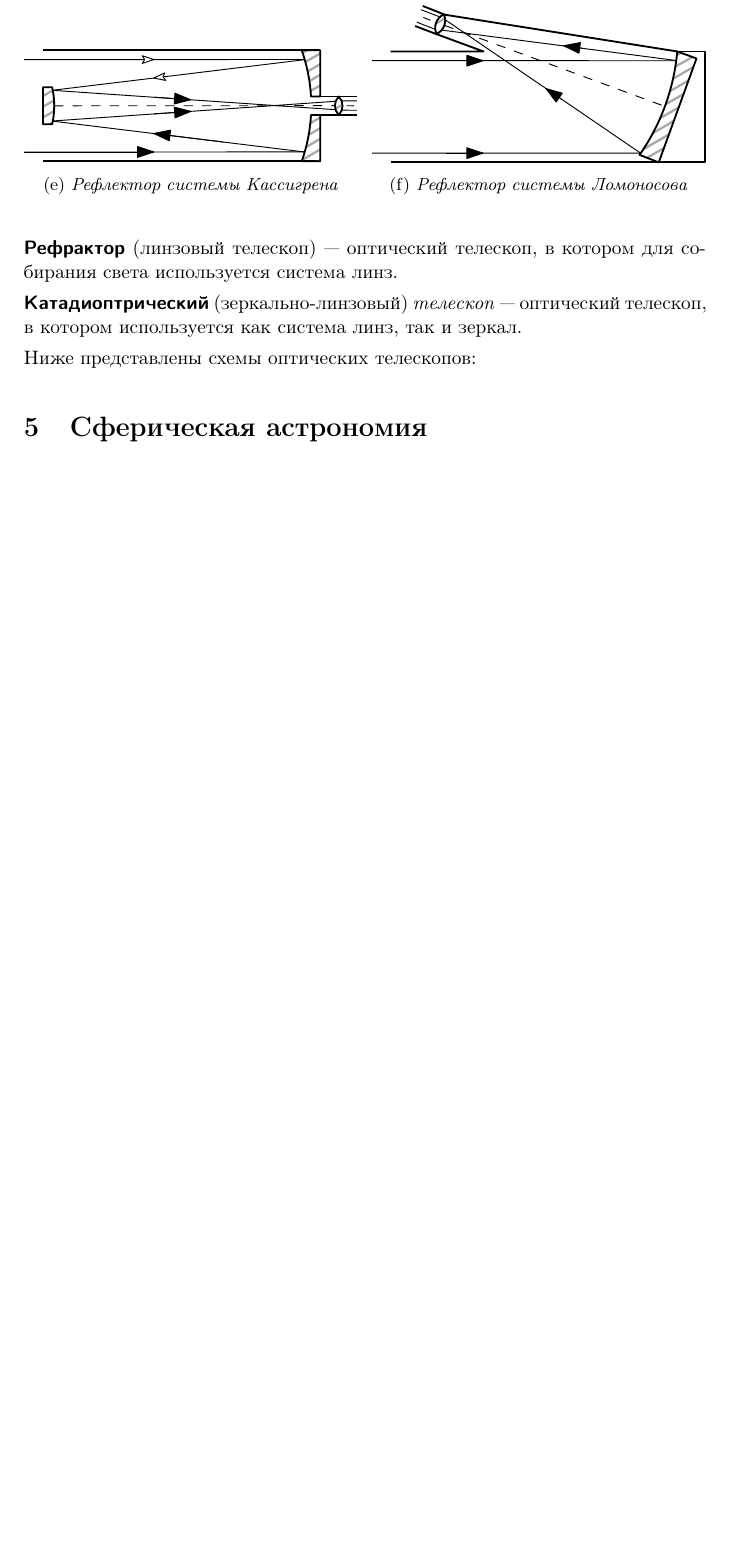
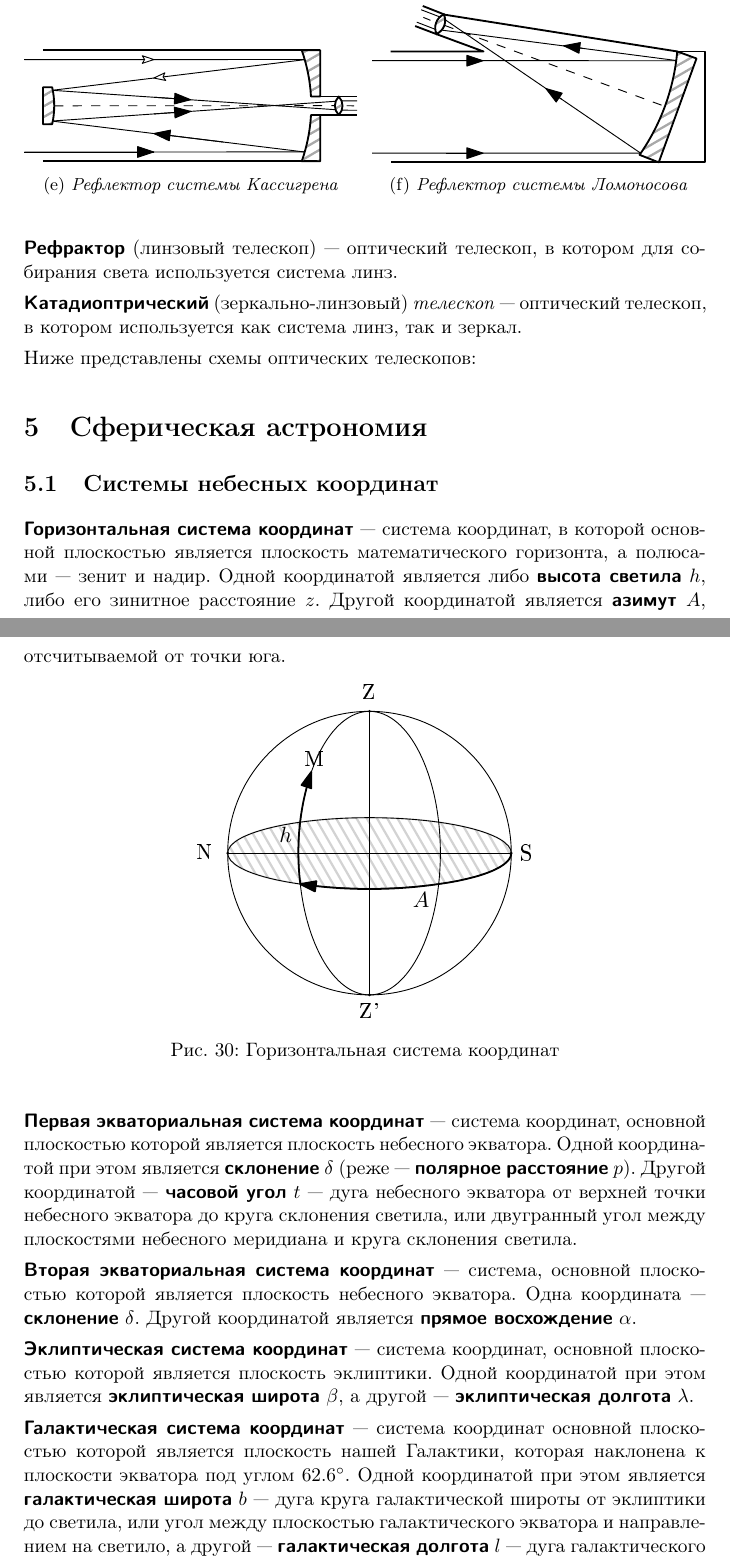
Before and after one commit to AShepelevv/astro-notebook, a LaTeX document (astro-notebook.tex, which reads sections/spher.astro/spher.astro.coordin-sys.tex): part of page 47 of 47 before the commit and two parts of pages 47 and 48 of 50 after it, the two joined at a grey line, cut so that both start at the same text, the shorter picture padded with empty space. Compiled offline with pdfLaTeX.

Commit message:
spher.astro.coordin-sys added

```diff
--- /dev/null
+++ b/sections/spher.astro/spher.astro.coordin-sys.tex
@@ -0,0 +1,14 @@
+\subsection{Системы небесных координат}
+\term{Горизонтальная система координат}~--- система координат, в которой основной плоскостью является плоскость математического горизонта, а полюсами~--- зенит и надир. Одной координатой является либо \term{высота светила} $h$, либо его {зинитное расстояние} $z$. Другой координатой является \term{азимут} $A$, отсчитываемой от точки юга.
+
+
+\begin{figure}[!h]
+\begin{center}
+\includegraphics[width=0.5\textwidth]{hor-coordin-sys}
+\caption{Горизонтальная система координат}
+\end{center}
+\end{figure}
+
+\term{Первая экваториальная система координат}~--- система координат, основной плоскостью которой является плоскость небесного экватора. Одной координатой при этом является \term{склонение} $\delta$ (реже~--- \term{полярное расстояние} $p$). Другой координатой~--- \term{часовой угол} $t$~--- дуга небесного экватора от верхней точки небесного экватора до круга склонения светила, или двугранный угол между плоскостями небесного меридиана и круга склонения светила.
+
+\term{Вторая экваториальная система координат}~--- система, основной плоскостью которой является плоскость небесного экватора. Одна координата~--- \term{склонение} $\delta$. Другой координатой является \term{прямое восхождение} $\alpha$.
@@ -0,0 +21,4 @@
+\end{center}
+\end{figure}
+
+\term{Эклиптическая система координат}~--- система координат, основной плоскостью которой является плоскость эклиптики. Одной координатой при этом является \term{эклиптическая широта} $\beta$, а другой~--- \term{эклиптическая долгота} $\lambda$.
@@ -0,0 +30,4 @@
+\end{center}
+\end{figure}
+
+\term{Галактическая система координат}~--- система координат основной плоскостью которой является плоскость нашей Галактики, которая наклонена к плоскости экватора под углом $62.6^{\circ}$. Одной координатой при этом является \term{галактическая широта} $b$~--- дуга круга галактической широты от эклиптики до светила, или угол между плоскостью галактического экватора и направлением на светило, а другой~--- \term{галактическая долгота} $l$~--- дуга галактического экватора от точки начала отсчёта $C$ до круга галактической широты светила, или угол между направлением на точку начала отсчёта $C$ и плоскостью круга галактической широты светила. Точка $C$ примерно совпадает с направлением на центр галактики и имеет координаты: $\alpha=17^h45^m.6$; $\delta=-28^{\circ}56'.2$ $G_NG_S$~--- плоскость галактического экватора, $QQ'$~--- плоскость небесного экватора, $M$~--- светило, $P_NP_S$~--- ось мира. $\aries$ и $\libra$~--- точки весеннего и осеннего равноденствия соответственно.
```
Also changed, not shown: sections/spher.astro.tex (+1 -0 lines), img/eq-coordin-sys.pdf (added), img/eql-coordin-sys.pdf (added), img/gal-coordin-sys.pdf (added), img/hor-coordin-sys.pdf (added), sections/spher.astro/spher.astro.coordin-sys.tex (18 more changed lines).
